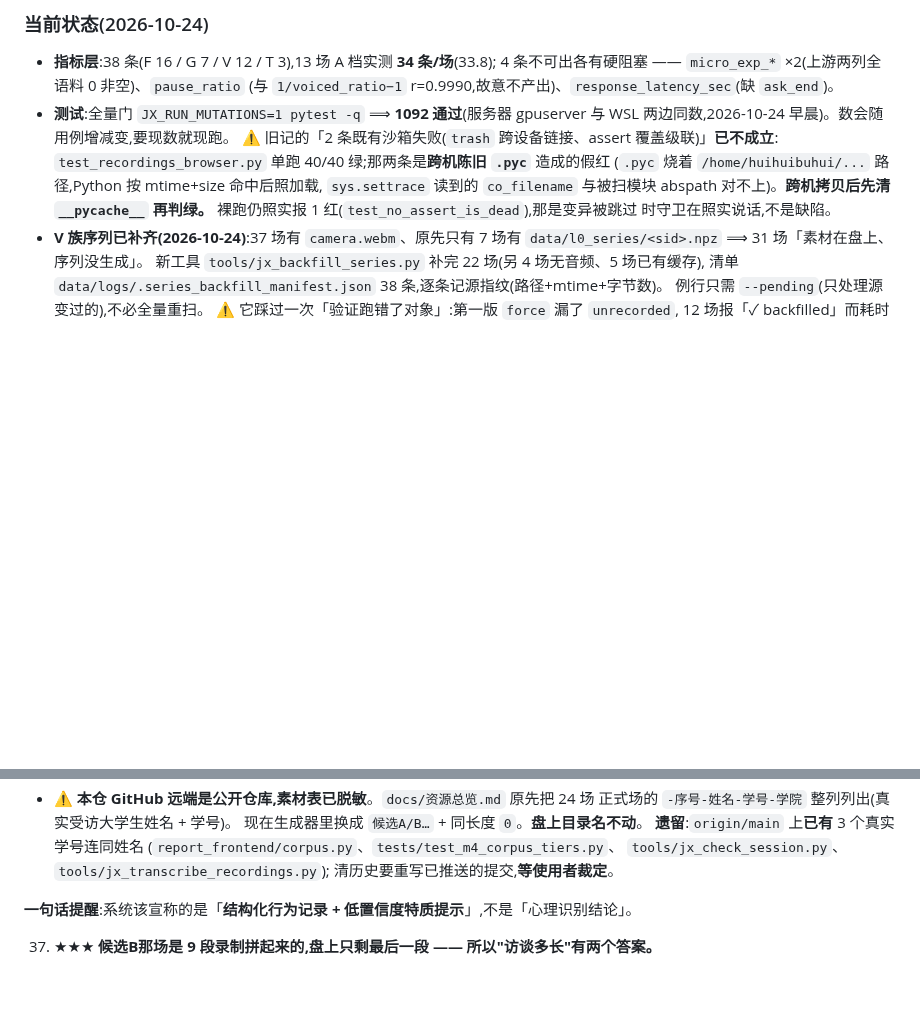
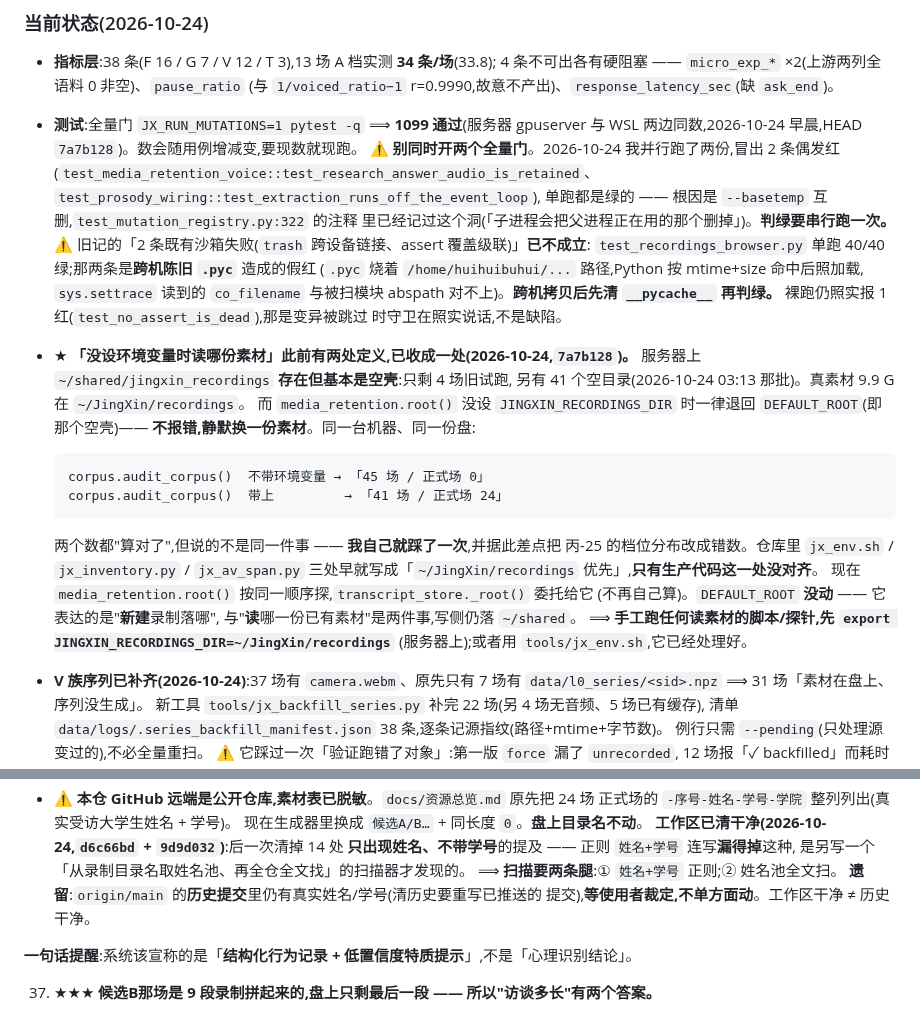
Before and after one commit to huihuibuhui227-svg/JingXin, a Markdown page: docs/下一步.md, 2 parts joined by grey strips. Drawn GitHub-style; blank space fills up the shorter version.

Commit message:
docs: 记下今晚两件真事 —— 录制根空壳、并行跑门互删 basetemp
1. 「没设环境变量时读哪份素材」此前有两处定义(见 7a7b128 的修)。
   这里记的是**它长什么样、怎么发现的**:同一台机器同一份盘,
   不带环境变量报「45 场/正式场 0」,带上才是「41 场/正式场 24」。
   我自己踩了一次,并据此差点把丙-25 的档位分布改成错数。
   ⟹ 手工跑读素材的探针前先 export JINGXIN_RECORDINGS_DIR。

2. 并行跑两个全量门会冒出 2 条偶发红(单跑都绿)。根因是 --basetemp 互删,
   test_mutation_registry.py:322 的注释里早就记过这个洞。判绿要串行跑一次。

3. PII 那段更新:工作区已清干净(d6c66bd + 9d9d032),但**历史提交里仍有**,
   等使用者裁定。并记下扫描要两条腿 —— 姓名+学号正则**漏得掉**只提姓名的地方。

````diff
--- a/docs/下一步.md
+++ b/docs/下一步.md
@@ -1394,14 +1394,39 @@ M5    L2 标注 + 标定                             ← 卡许可 + 伦理审
 * **指标层**:38 条(F 16 / G 7 / V 12 / T 3),13 场 A 档实测 **34 条/场**(33.8);
   4 条不可出各有硬阻塞 —— `micro_exp_*` ×2(上游两列全语料 0 非空)、`pause_ratio`
   (与 `1/voiced_ratio−1` r=0.9990,故意不产出)、`response_latency_sec`(缺 `ask_end`)。
-* **测试**:全量门 `JX_RUN_MUTATIONS=1 pytest -q` ⟹ **1092 通过**(服务器 gpuserver 与
-  WSL 两边同数,2026-10-24 早晨)。数会随用例增减变,要现数就现跑。
+* **测试**:全量门 `JX_RUN_MUTATIONS=1 pytest -q` ⟹ **1099 通过**(服务器 gpuserver 与
+  WSL 两边同数,2026-10-24 早晨,HEAD `7a7b128`)。数会随用例增减变,要现数就现跑。
+  ⚠️ **别同时开两个全量门**。2026-10-24 我并行跑了两份,冒出 2 条偶发红
+  (`test_media_retention_voice::test_research_answer_audio_is_retained`、
+  `test_prosody_wiring::test_extraction_runs_off_the_event_loop`),
+  单跑都是绿的 —— 根因是 `--basetemp` 互删,`test_mutation_registry.py:322` 的注释
+  里已经记过这个洞(「子进程会把父进程正在用的那个删掉」)。**判绿要串行跑一次。**
   ⚠️ 旧记的「2 条既有沙箱失败(`trash` 跨设备链接、assert 覆盖级联)」**已不成立**:
   `test_recordings_browser.py` 单跑 40/40 绿;那两条是**跨机陈旧 `.pyc`** 造成的假红
   (`.pyc` 烧着 `/home/huihuibuhui/...` 路径,Python 按 mtime+size 命中后照加载,
   `sys.settrace` 读到的 `co_filename` 与被扫模块 abspath 对不上)。**跨机拷贝后先清
   `__pycache__` 再判绿。** 裸跑仍照实报 1 红(`test_no_assert_is_dead`),那是变异被跳过
   时守卫在照实说话,不是缺陷。
+* ★ **「没设环境变量时读哪份素材」此前有两处定义,已收成一处(2026-10-24,`7a7b128`)。**
+  服务器上 `~/shared/jingxin_recordings` **存在但基本是空壳**:只剩 4 场旧试跑,
+  另有 41 个空目录(2026-10-24 03:13 那批)。真素材 9.9 G 在 `~/JingXin/recordings`。
+  而 `media_retention.root()` 没设 `JINGXIN_RECORDINGS_DIR` 时一律退回
+  `DEFAULT_ROOT`(即那个空壳)—— **不报错,静默换一份素材**。同一台机器、同一份盘:
+
+  ```
+  corpus.audit_corpus()  不带环境变量 → 「45 场 / 正式场 0」
+  corpus.audit_corpus()  带上         → 「41 场 / 正式场 24」
+  ```
+
+  两个数都"算对了",但说的不是同一件事 —— **我自己就踩了一次**,并据此差点把
+  丙-25 的档位分布改成错数。仓库里 `jx_env.sh` / `jx_inventory.py` / `jx_av_span.py`
+  三处早就写成「`~/JingXin/recordings` 优先」,**只有生产代码这一处没对齐**。
+  现在 `media_retention.root()` 按同一顺序探,`transcript_store._root()` 委托给它
+  (不再自己算)。`DEFAULT_ROOT` **没动** —— 它表达的是"**新建**录制落哪",
+  与"**读**哪一份已有素材"是两件事,写侧仍落 `~/shared`。
+  ⟹ **手工跑任何读素材的脚本/探针,先 `export JINGXIN_RECORDINGS_DIR=~/JingXin/recordings`**
+  (服务器上);或者用 `tools/jx_env.sh`,它已经处理好。
+
 * **V 族序列已补齐(2026-10-24)**:37 场有 `camera.webm`、原先只有 7 场有
   `data/l0_series/<sid>.npz` ⟹ 31 场「素材在盘上、序列没生成」。
   新工具 `tools/jx_backfill_series.py` 补完 22 场(另 4 场无音频、5 场已有缓存),
@@ -1489,10 +1514,12 @@ M5    L2 标注 + 标定                             ← 卡许可 + 伦理审
 * ⚠️ **本仓 GitHub 远端是公开仓库,素材表已脱敏**。`docs/资源总览.md` 原先把 24 场
   正式场的 `-序号-姓名-学号-学院` 整列列出(真实受访大学生姓名 + 学号)。
   现在生成器里换成 `候选A/B…` + 同长度 `0`。**盘上目录名不动**。
-  **遗留**:`origin/main` 上**已有** 3 个真实学号连同姓名
-  (`report_frontend/corpus.py`、`tests/test_m4_corpus_tiers.py`、
-  `tools/jx_check_session.py`、`tools/jx_transcribe_recordings.py`);
-  清历史要重写已推送的提交,**等使用者裁定**。
+  **工作区已清干净(2026-10-24,`d6c66bd` + `9d9d032`)**:后一次清掉 14 处
+  **只出现姓名、不带学号**的提及 —— 正则 `姓名+学号` 连写**漏得掉**这种,
+  是另写一个「从录制目录名取姓名池、再全仓全文找」的扫描器才发现的。
+  ⟹ **扫描要两条腿**:① `姓名+学号` 正则;② 姓名池全文扫。
+  **遗留**:`origin/main` 的**历史提交**里仍有真实姓名/学号(清历史要重写已推送的
+  提交),**等使用者裁定,不单方面动**。工作区干净 ≠ 历史干净。
 
 **一句话提醒**:系统该宣称的是「**结构化行为记录 + 低置信度特质提示**」,不是「心理识别结论」。
 
````
